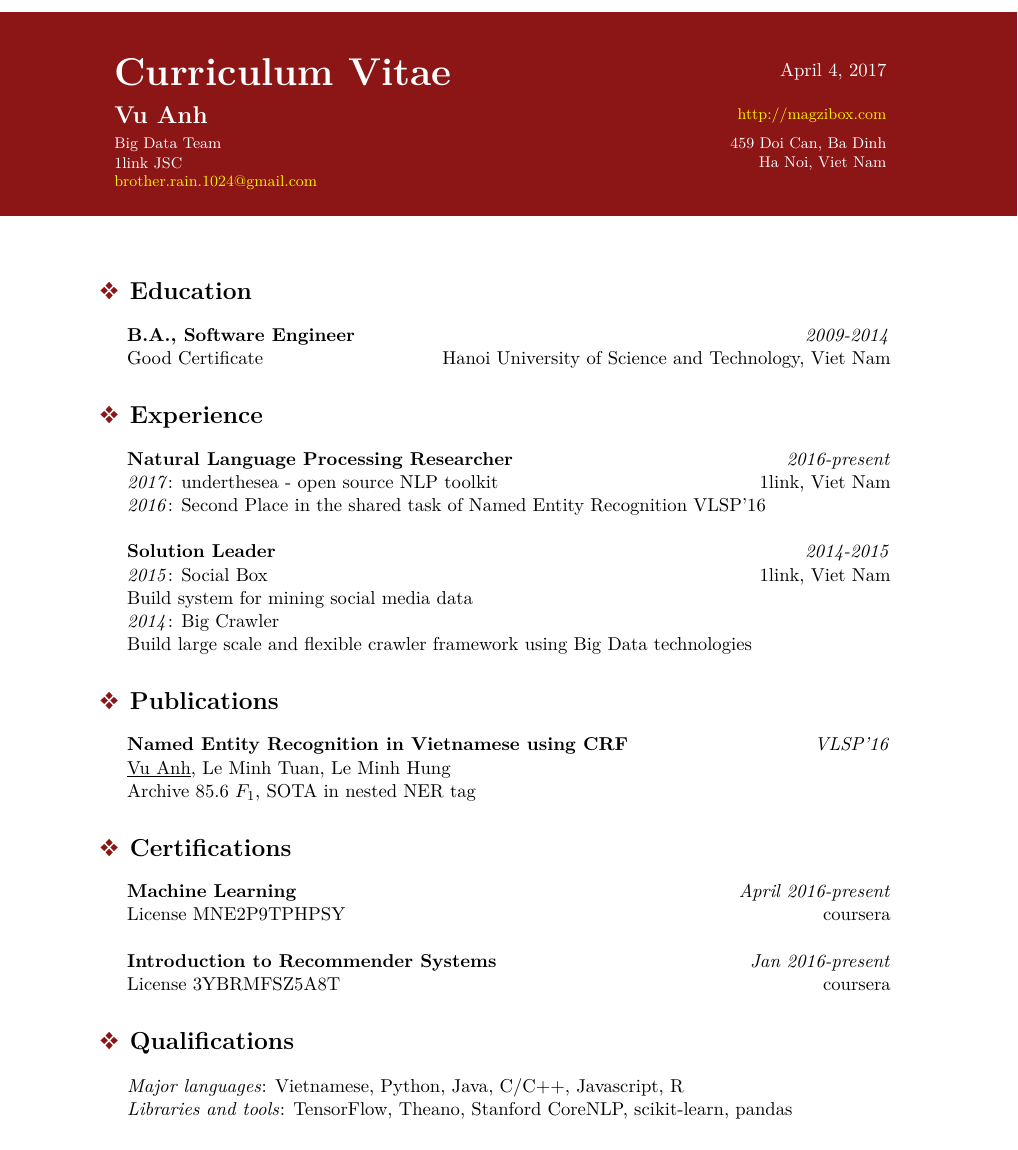
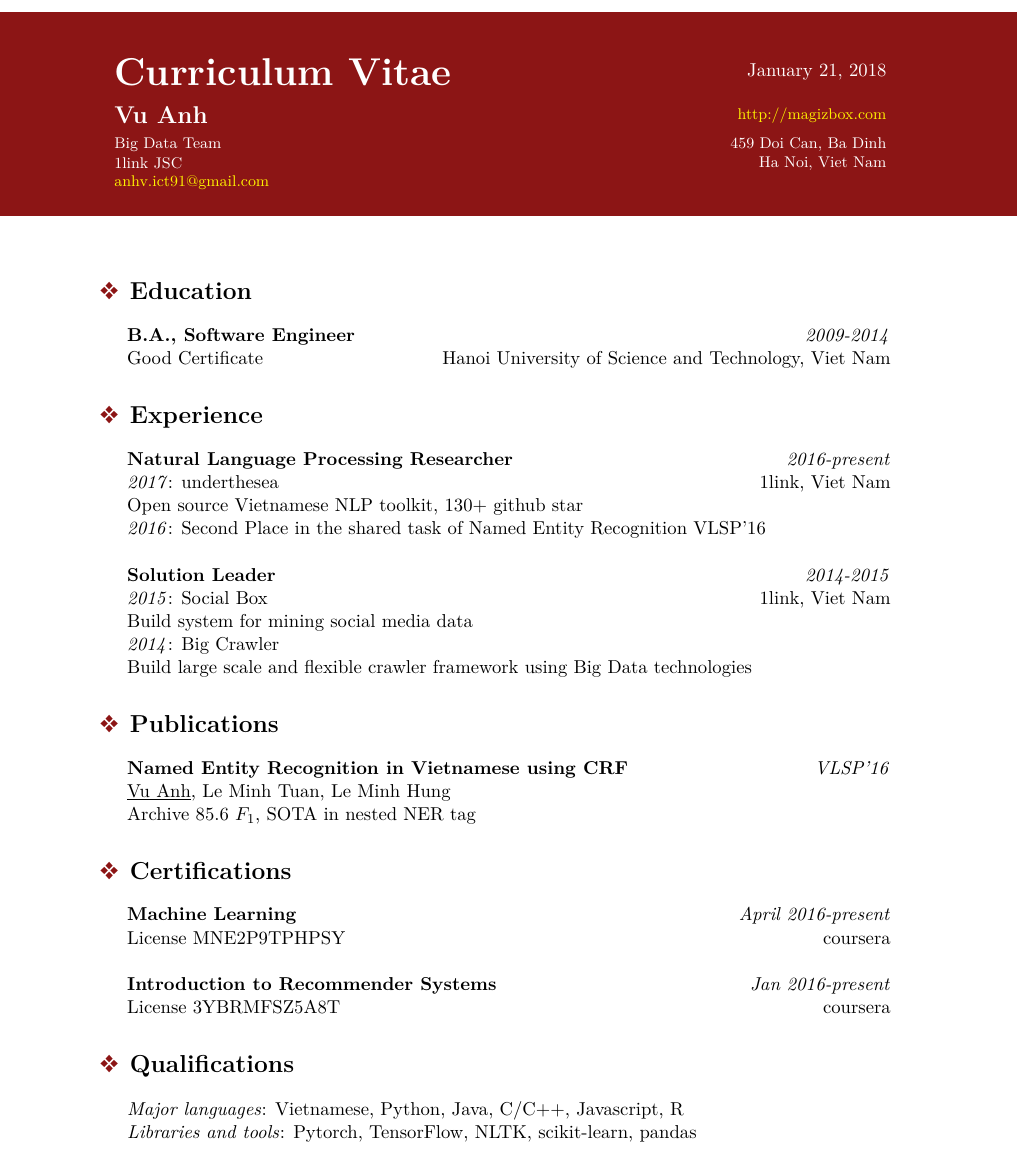
Before and after one commit to rain1024/cv, a LaTeX CV (cv.tex): part of the page, cut so that both start at the same text. Compiled offline with pdfLaTeX.

Commit message:
update info

```diff
--- a/cv.tex
+++ b/cv.tex
@@ -41,13 +41,13 @@
 		{\fontsize{0.32cm}{0cm}\selectfont {\color{white} 1link JSC}}
 	};
 	\node [right] at (\xl,1.2) {
-		{\fontsize{0.32cm}{0cm}\selectfont {\color{yellow} \href{brother.rain.1024@gmail.com}{brother.rain.1024@gmail.com}}}
+		{\fontsize{0.32cm}{0cm}\selectfont {\color{yellow} \href{anhv.ict91@gmail.com}{anhv.ict91@gmail.com}}}
 	};
     \node [left] at (\xr,3.5) {
-		{\color{white} April 4, 2017}
+		{\color{white} January 21, 2018}
     };
 	\node [left] at (\xr,2.6) {
-		{\fontsize{0.32cm}{0cm}\selectfont {\color{yellow} \href{http://magizbox.com}{http://magzibox.com}}}
+		{\fontsize{0.32cm}{0cm}\selectfont {\color{yellow} \href{http://magizbox.com}{http://magizbox.com}}}
     };
     \node [left] at (\xr,2) {
 		{\fontsize{0.32cm}{0cm}\selectfont {\color{white} 459 Doi Can, Ba Dinh}}
@@ -70,10 +70,13 @@ Hanoi University of Science and Technology, Viet Nam
 
 \textbf{Natural Language Processing Researcher}
 \hfill
-\textit{2016-present} \\
-\textit{2017}: underthesea - open source NLP toolkit
+\textit{2016-present}
+\\
+\textit{2017}: underthesea
 \hfill
 1link, Viet Nam
+\\
+Open source Vietnamese NLP toolkit, 130+ github star
 \\
 \textit{2016}: Second Place in the shared task of Named Entity Recognition VLSP'16
 \\\\
@@ -118,6 +121,6 @@ License 3YBRMFSZ5A8T
 
 \textit{Major languages}: Vietnamese, Python, Java, C/C++, Javascript, R
 \\
-\textit{Libraries and tools}: TensorFlow, Theano, Stanford CoreNLP, scikit-learn, pandas
+\textit{Libraries and tools}: Pytorch, TensorFlow, NLTK, scikit-learn, pandas
 
 \end{document}
```
Also changed, not shown: cv.pdf, 2 other files.
